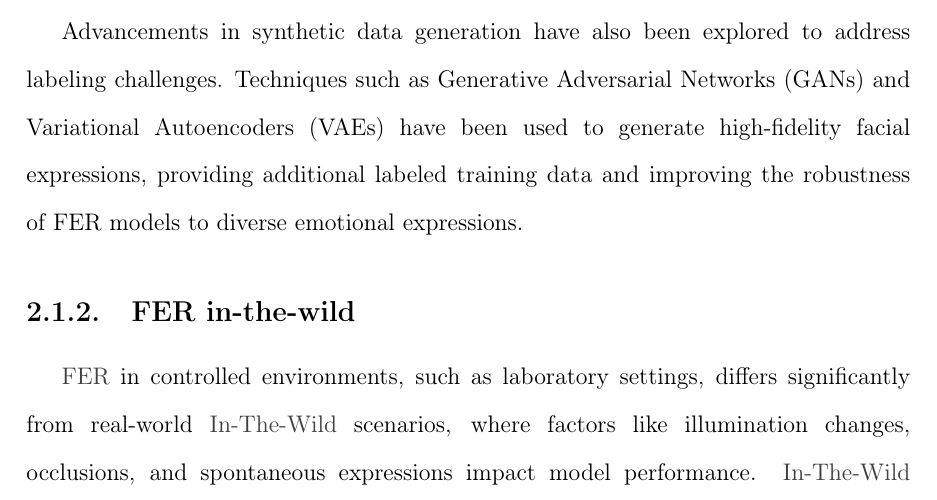
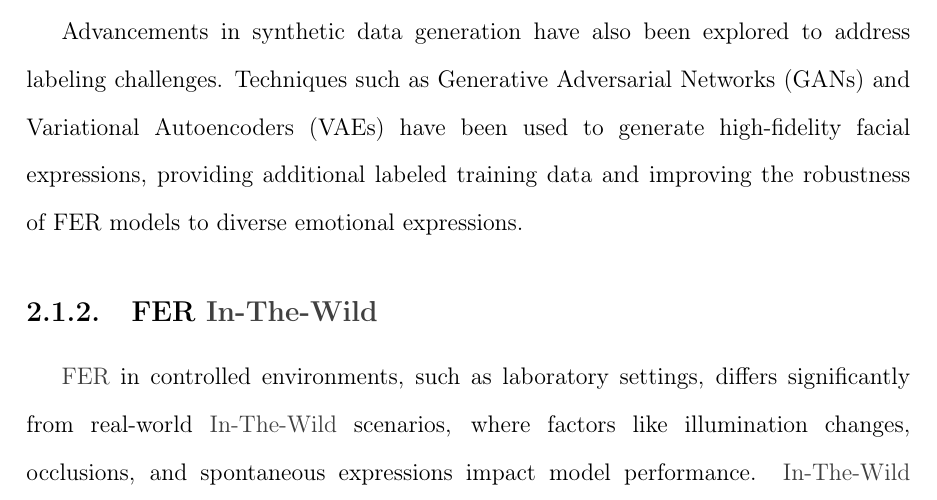
Before and after one commit to asvaaron/proposal_graduation_work_TEC, a LaTeX thesis (tex_thesis/thesis/thesis.tex, which reads tex_thesis/thesis/body/theoretical-framework.tex): part of page 27 of 117, cut so that both start at the same text. Compiled offline with pdfLaTeX.

Commit message:
Changes in theorical framework
Fix in the wild words

```diff
--- a/tex_thesis/thesis/body/theoretical-framework.tex
+++ b/tex_thesis/thesis/body/theoretical-framework.tex
@@ -85,7 +85,7 @@ Labeling in FER datasets is often noisy due to human subjectivity, inter-annotat
 
 Advancements in synthetic data generation have also been explored to address labeling challenges. Techniques such as Generative Adversarial Networks (GANs) and Variational Autoencoders (VAEs) have been used to generate high-fidelity facial expressions, providing additional labeled training data and improving the robustness of FER models to diverse emotional expressions.
 
-\subsection{FER in-the-wild}
+\subsection{FER \gls{in-the-wild}}
 
 \gls{FER} in controlled environments, such as laboratory settings, differs significantly from real-world \gls{in-the-wild} scenarios, where factors like illumination changes, occlusions, and spontaneous expressions impact model performance. \gls{in-the-wild} datasets, including AffectNet\footnote{\url{https://www.mohammadmahoor.com/pages/databases/affectnet/}}, RAF-DB\footnote{\url{http://www.whdeng.cn/RAF/model1.html}}, and ExpW\footnote{\url{https://www.kaggle.com/datasets/shahzadabbas/expression-in-the-wild-expw-dataset}}, provide diverse samples that improve model robustness but also introduce challenges like class imbalance and mislabeled data \cite{zhang_leave_2023}. Image \ref{fig:RAF-DB} shows multiple variations of RAF-DB, the first row contains six of the seven emotion labels. The current thesis work focused on all all these categories including neutral emotion.
 
```
